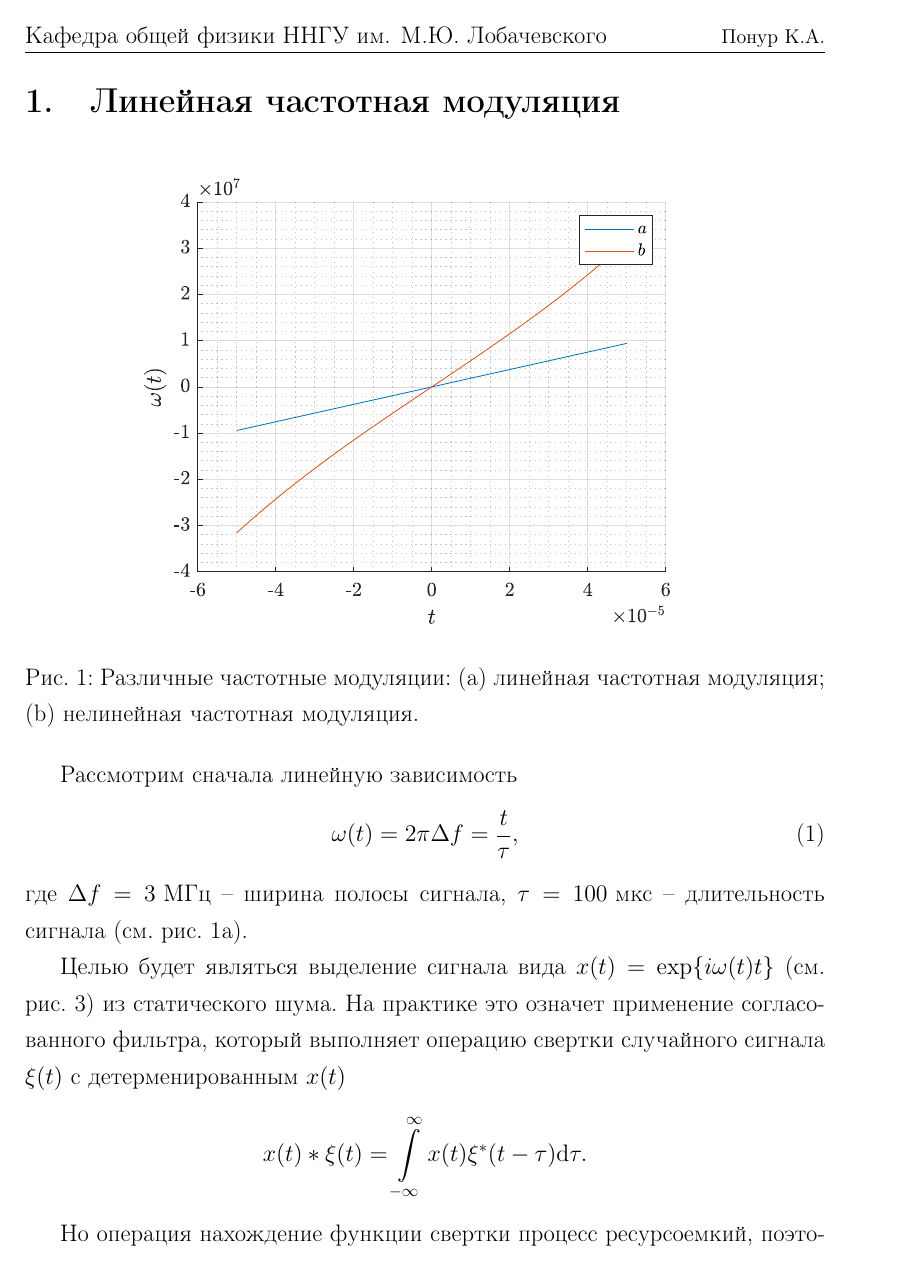
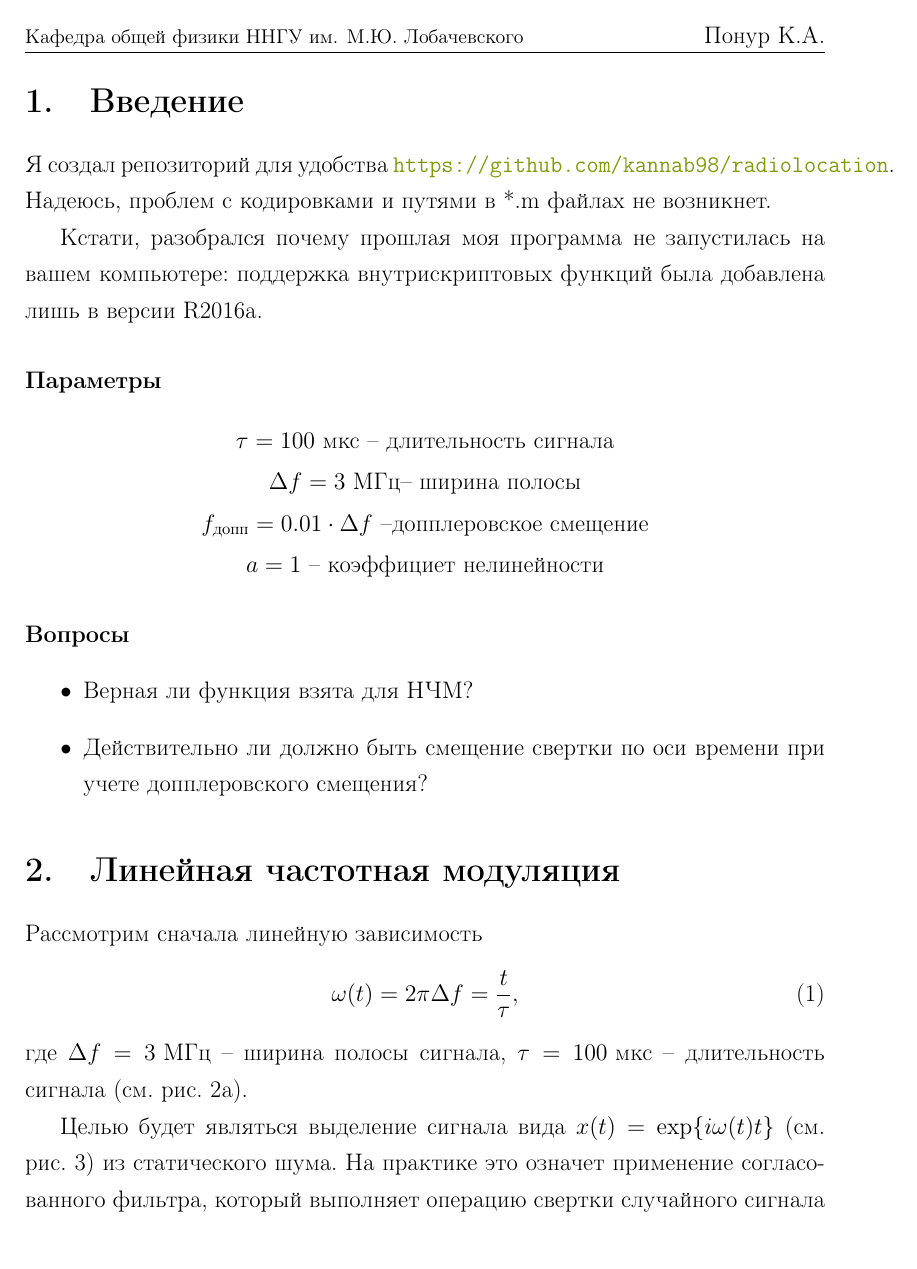
Before and after one commit to kannab98/radiolocation, a LaTeX document (report.tex): page 1 of 4 before the commit and page 1 of 5 after it. Compiled offline with pdfLaTeX.

Commit message:
clean repo

```diff
--- a/report.tex
+++ b/report.tex
@@ -4,9 +4,6 @@
 % Шрифты, кодировки, символьные таблицы, переносы
 \usepackage[utf8]{inputenc}
 \usepackage[russian]{babel}
-% Это пакет -- хитрый пакет, он нужен но не нужен
-\usepackage[mode=buildnew]{standalone}
-
 \usepackage
     {
         % Дополнения Американского математического общества (AMS)
@@ -68,10 +65,10 @@
     %очистим "шапку" страницы
 % \fancyhead{}
     %слева сверху на четных и справа на нечетных
-\fancyhead[R]{\small Понур К.А.}%\labauthors
+\fancyhead[R]{Понур К.А.}%\labauthors
     %справа сверху на четных и слева на нечетных
 % \fancyhead[L]{Отчёт по лабораторной работе №\labnumber}
-\fancyhead[L]{Кафедра общей физики ННГУ им. М.Ю. Лобачевского}
+\fancyhead[L]{\small Кафедра общей физики ННГУ им. М.Ю. Лобачевского}
     %очистим "подвал" страницы
 % \fancyfoot{}
     % номер страницы в нижнем колинтуле в центре
@@ -86,6 +83,38 @@
 
 
 \begin{document}
+\section{Введение}%
+\label{sec:voprosy}
+Я создал репозиторий для удобства
+\url{https://github.com/kannab98/radiolocation}.
+Надеюсь, проблем с кодировками и путями в *.m файлах не возникнет.
+
+Кстати,
+разобрался почему прошлая моя программа не запустилась на вашем компьютере:
+поддержка внутрискриптовых функций была добавлена лишь в версии R2016a.
+
+\paragraph{Параметры}%
+\label{par:parametry}
+\begin{gather}
+    \tau = 100 \text{ мкс} \text{ -- длительность сигнала}\\
+    \Delta f = 3 \text{ МГц} \text{-- ширина полосы}\\
+    f_{\text{допп}} = 0.01 \cdot \Delta f \text{ --допплеровское смещение}\\
+    a = 1 \text{ -- коэффициет нелинейности}
+\end{gather}
+
+
+
+\paragraph{Вопросы}%
+\label{par:voprosy}
+\begin{itemize}
+    \item Верная ли функция взята для НЧМ?
+    \item Действительно ли должно быть смещение свертки по оси времени при
+        учете допплеровского смещения?
+\end{itemize}
+
+
+
+
 \section{Линейная частотная модуляция}%
 \label{sec:lineinaia_chastotnaia_moduliatsiia}
 \begin{figure}[h!]
```
Also changed, not shown: fig/omega.tex (deleted, +0 -47 lines), fig/linear_conv.pdf, fig/nonlinear_conv.pdf, fig/omega.eps (deleted), fig/omega.pdf, fig/signal.pdf, report.pdf, report.tex (2 more changed lines), 1 other file.
